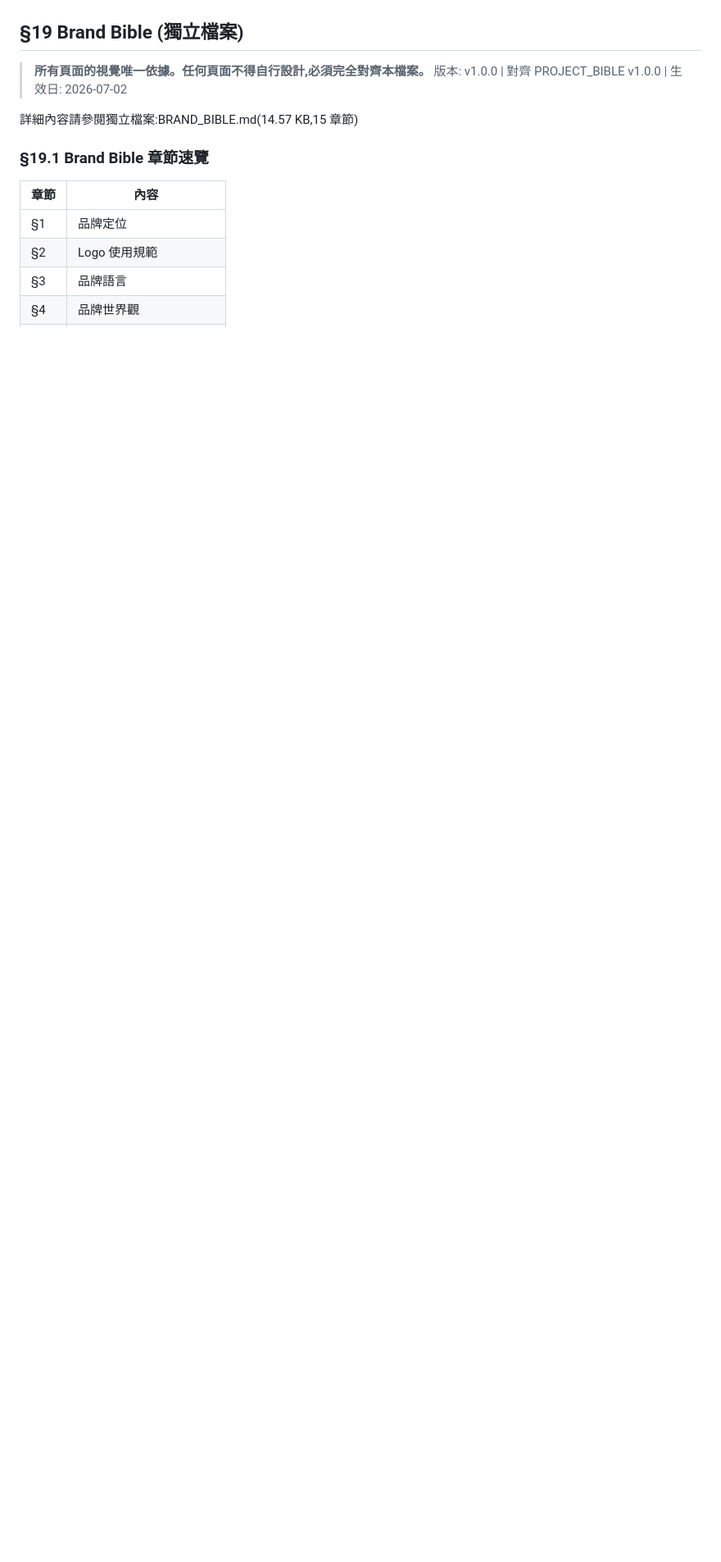
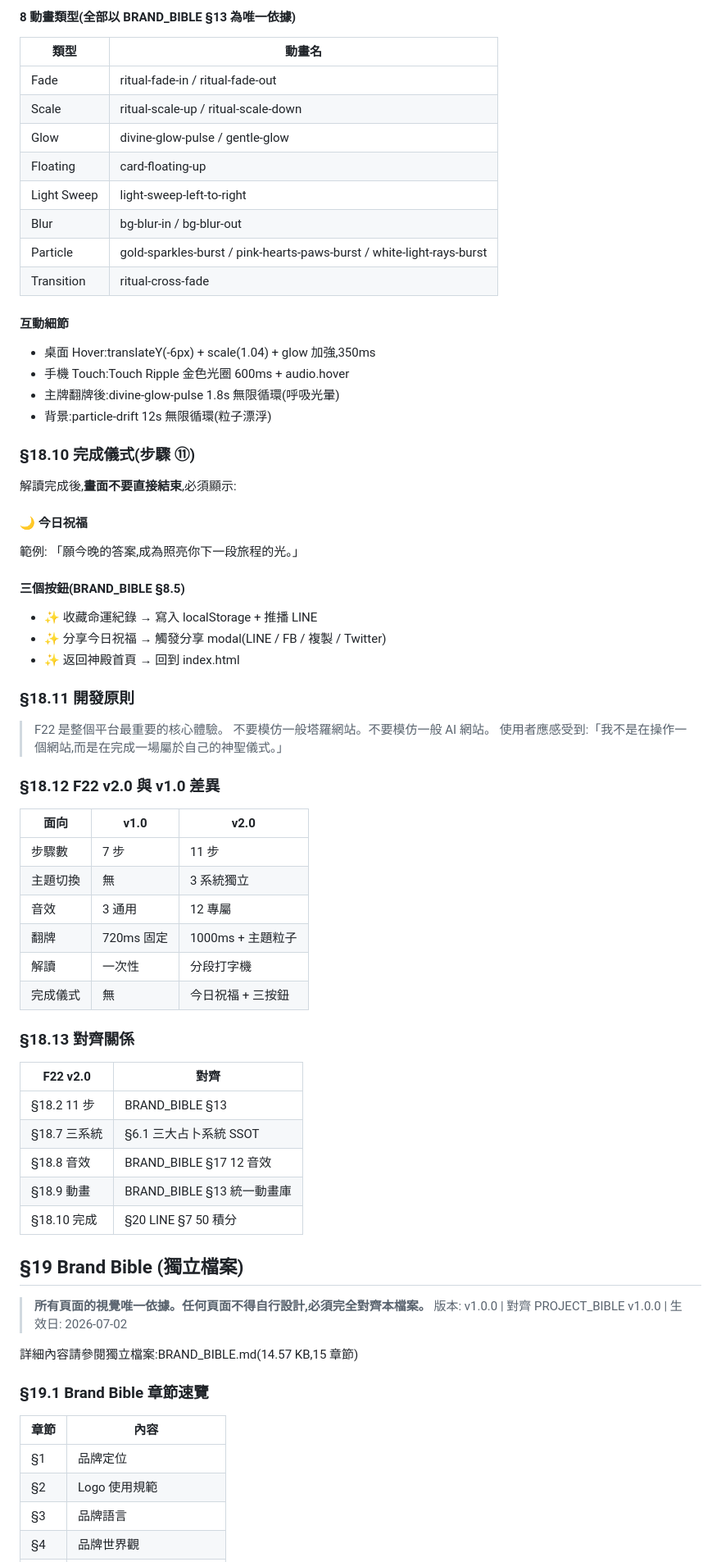
Before and after one commit to idappleilike3/xiaomeng-fortune, a Markdown page: PROJECT_BIBLE.md, the part around one of its changes. Shown at 82% size. Rendered like a GitHub page; blank space fills up the shorter version.

```diff
--- a/PROJECT_BIBLE.md
+++ b/PROJECT_BIBLE.md
@@ -677,3 +743,61 @@ AI / Bot / 機器人 / 演算法
+#### 8 動畫類型(全部以 BRAND_BIBLE §13 為唯一依據)
+
+| 類型 | 動畫名 |
+|---|---|
+| Fade | ritual-fade-in / ritual-fade-out |
+| Scale | ritual-scale-up / ritual-scale-down |
+| Glow | divine-glow-pulse / gentle-glow |
+| Floating | card-floating-up |
+| Light Sweep | light-sweep-left-to-right |
+| Blur | bg-blur-in / bg-blur-out |
+| Particle | gold-sparkles-burst / pink-hearts-paws-burst / white-light-rays-burst |
+| Transition | ritual-cross-fade |
+
+#### 互動細節
+- 桌面 Hover:translateY(-6px) + scale(1.04) + glow 加強,350ms
+- 手機 Touch:Touch Ripple 金色光圈 600ms + audio.hover
+- 主牌翻牌後:divine-glow-pulse 1.8s 無限循環(呼吸光暈)
+- 背景:particle-drift 12s 無限循環(粒子漂浮)
+
+### §18.10 完成儀式(步驟 ⑪)
+
+解讀完成後,**畫面不要直接結束**,必須顯示:
+
+#### 🌙 今日祝福
+範例: 「願今晚的答案,成為照亮你下一段旅程的光。」
+
+#### 三個按鈕(BRAND_BIBLE §8.5)
+- ✨ 收藏命運紀錄 → 寫入 localStorage + 推播 LINE
+- ✨ 分享今日祝福 → 觸發分享 modal(LINE / FB / 複製 / Twitter)
+- ✨ 返回神殿首頁 → 回到 index.html
+
+### §18.11 開發原則
+
+> F22 是整個平台最重要的核心體驗。
+> 不要模仿一般塔羅網站。不要模仿一般 AI 網站。
+> 使用者應感受到:「我不是在操作一個網站,而是在完成一場屬於自己的神聖儀式。」
+
+### §18.12 F22 v2.0 與 v1.0 差異
+
+| 面向 | v1.0 | v2.0 |
+|---|---|---|
+| 步驟數 | 7 步 | 11 步 |
+| 主題切換 | 無 | 3 系統獨立 |
+| 音效 | 3 通用 | 12 專屬 |
+| 翻牌 | 720ms 固定 | 1000ms + 主題粒子 |
+| 解讀 | 一次性 | 分段打字機 |
+| 完成儀式 | 無 | 今日祝福 + 三按鈕 |
+
+### §18.13 對齊關係
+
+| F22 v2.0 | 對齊 |
+|---|---|
+| §18.2 11 步 | BRAND_BIBLE §13 |
+| §18.7 三系統 | §6.1 三大占卜系統 SSOT |
+| §18.8 音效 | BRAND_BIBLE §17 12 音效 |
+| §18.9 動畫 | BRAND_BIBLE §13 統一動畫庫 |
+| §18.10 完成 | §20 LINE §7 50 積分 |
+
 
 ## §19 Brand Bible (獨立檔案)
 
```
Also changed, not shown: other parts of PROJECT_BIBLE.md (+146 -80 lines).
